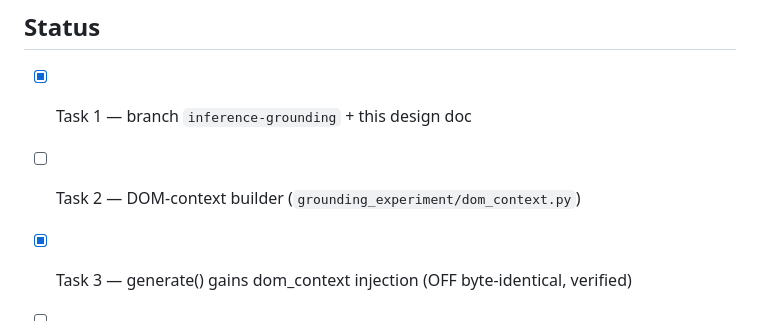
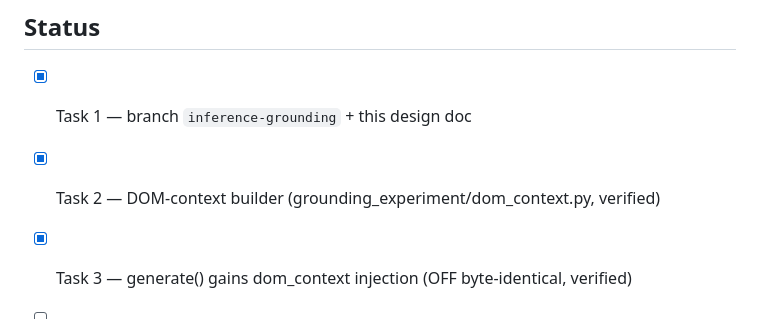
Before and after one commit to saifafzal1/agentic-test-gen, a Markdown page: grounding_experiment/DESIGN.md, the part around the change. Drawn GitHub-style.

Commit message:
Mark Task 2 complete in design checklist

```diff
--- a/grounding_experiment/DESIGN.md
+++ b/grounding_experiment/DESIGN.md
@@ -85,7 +85,7 @@ passes over 24 stories each — small, ~1–2 evenings total including execution
 ## Status
 
 - [x] Task 1 — branch `inference-grounding` + this design doc
-- [ ] Task 2 — DOM-context builder (`grounding_experiment/dom_context.py`)
+- [x] Task 2 — DOM-context builder (grounding_experiment/dom_context.py, verified)
 - [x] Task 3 — generate() gains dom_context injection (OFF byte-identical, verified)
 - [ ] Task 4 — OFF vs ON generation over the 24 stories
 - [ ] Task 5 — execute against live apps
```
